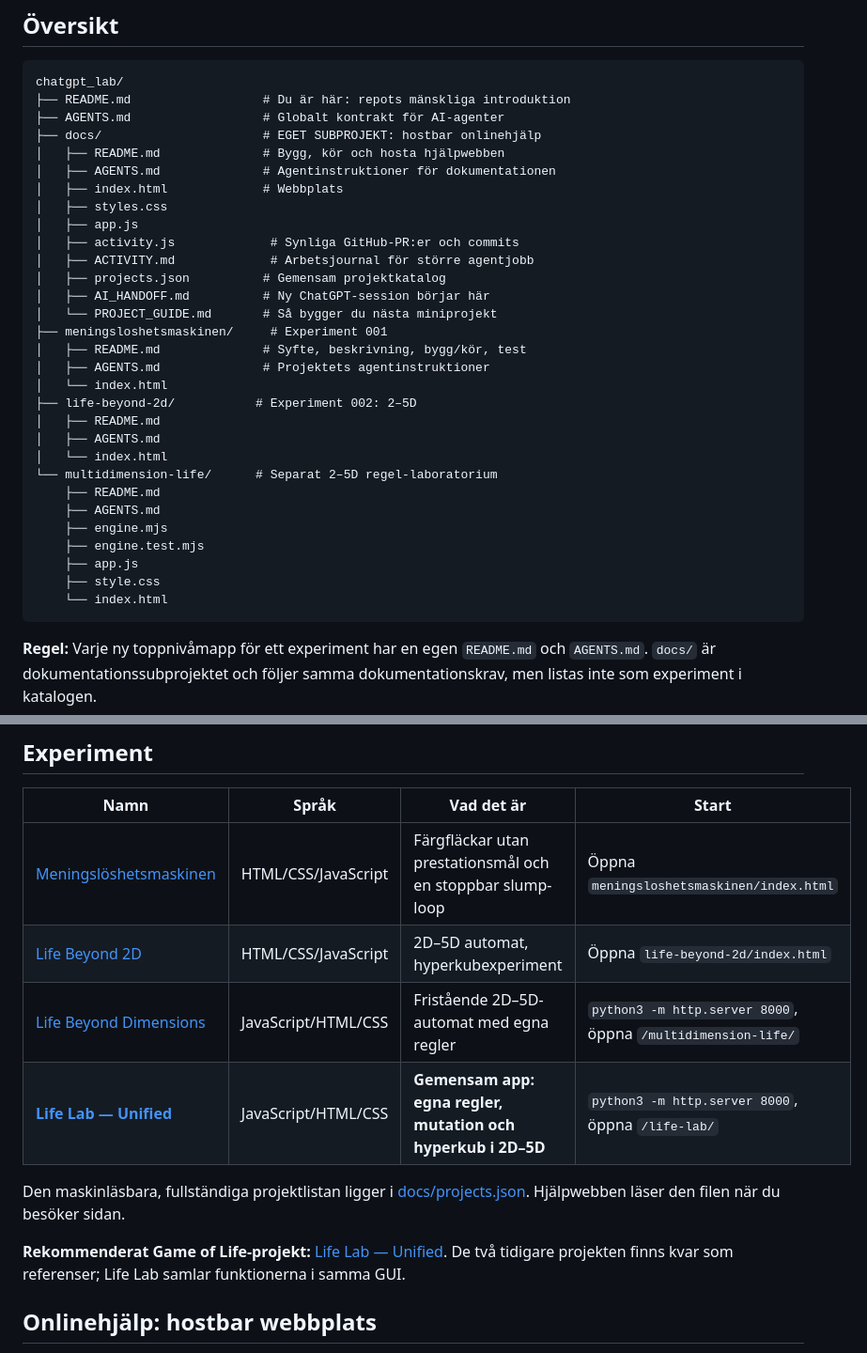
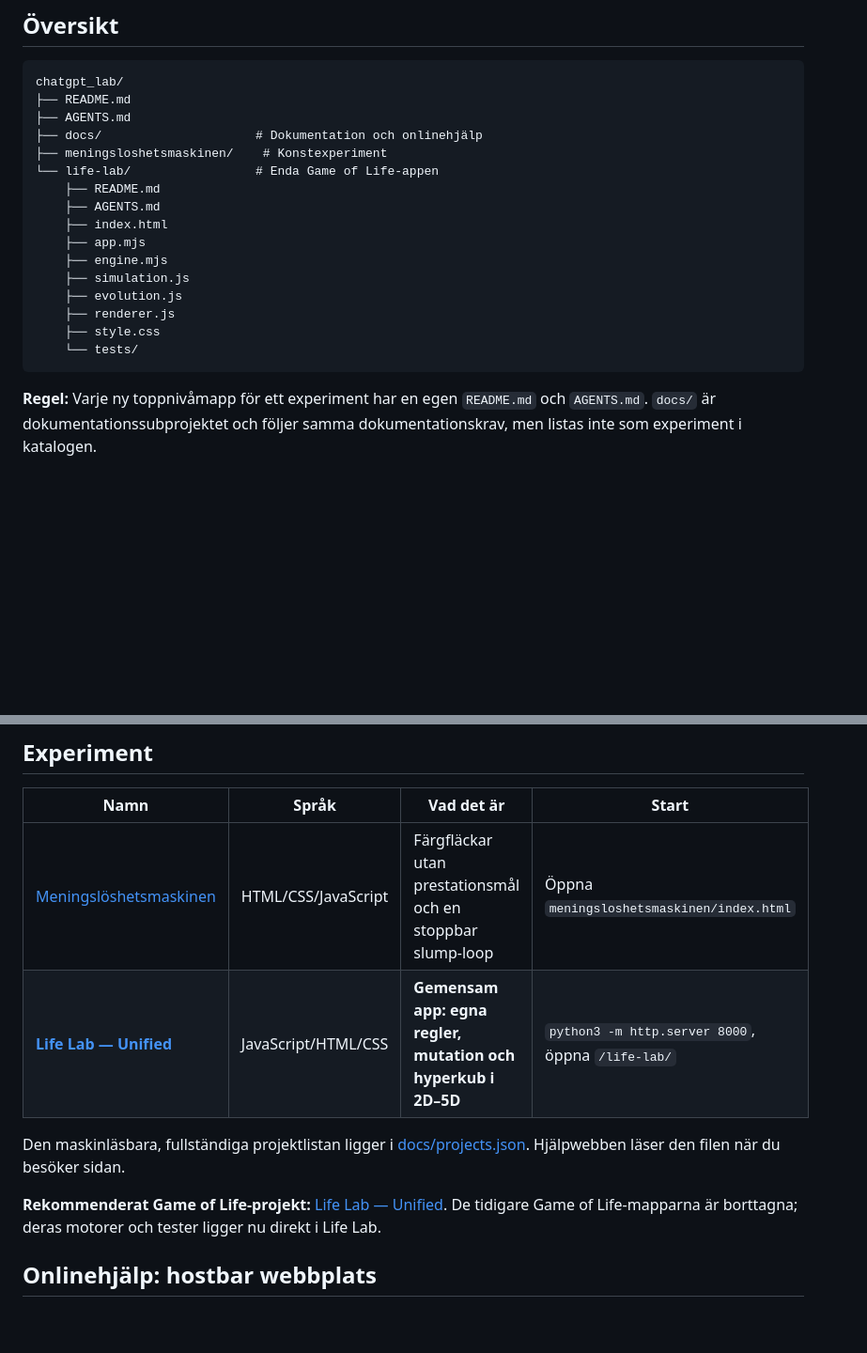
Before and after one commit to Doldas/chatgpt_lab, a Markdown page: README.md, 2 parts joined by grey strips. Shown at 94% size. Drawn GitHub-style; blank space fills up the shorter version.

Commit message:
Remove obsolete Life projects from documentation and CI

````diff
--- a/README.md
+++ b/README.md
@@ -8,35 +8,21 @@ Här får idéer undersökas, lekas med och byggas till små projekt — ibland
 
 ```text
 chatgpt_lab/
-├── README.md                  # Du är här: repots mänskliga introduktion
-├── AGENTS.md                  # Globalt kontrakt för AI-agenter
-├── docs/                      # EGET SUBPROJEKT: hostbar onlinehjälp
-│   ├── README.md              # Bygg, kör och hosta hjälpwebben
-│   ├── AGENTS.md              # Agentinstruktioner för dokumentationen
-│   ├── index.html             # Webbplats
-│   ├── styles.css
-│   ├── app.js
-│   ├── activity.js             # Synliga GitHub-PR:er och commits
-│   ├── ACTIVITY.md             # Arbetsjournal för större agentjobb
-│   ├── projects.json          # Gemensam projektkatalog
-│   ├── AI_HANDOFF.md          # Ny ChatGPT-session börjar här
-│   └── PROJECT_GUIDE.md       # Så bygger du nästa miniprojekt
-├── meningsloshetsmaskinen/     # Experiment 001
-│   ├── README.md              # Syfte, beskrivning, bygg/kör, test
-│   ├── AGENTS.md              # Projektets agentinstruktioner
-│   └── index.html
-├── life-beyond-2d/           # Experiment 002: 2–5D
-│   ├── README.md
-│   ├── AGENTS.md
-│   └── index.html
-└── multidimension-life/      # Separat 2–5D regel-laboratorium
+├── README.md
+├── AGENTS.md
+├── docs/                     # Dokumentation och onlinehjälp
+├── meningsloshetsmaskinen/    # Konstexperiment
+└── life-lab/                 # Enda Game of Life-appen
     ├── README.md
     ├── AGENTS.md
+    ├── index.html
+    ├── app.mjs
     ├── engine.mjs
-    ├── engine.test.mjs
-    ├── app.js
+    ├── simulation.js
+    ├── evolution.js
+    ├── renderer.js
     ├── style.css
-    └── index.html
+    └── tests/
 ```
 
 **Regel:** Varje ny toppnivåmapp för ett experiment har en egen `README.md` och `AGENTS.md`. `docs/` är dokumentationssubprojektet och följer samma dokumentationskrav, men listas inte som experiment i katalogen.
@@ -46,13 +32,11 @@ chatgpt_lab/
 | Namn | Språk | Vad det är | Start |
 | --- | --- | --- | --- |
 | [Meningslöshetsmaskinen](./meningsloshetsmaskinen/) | HTML/CSS/JavaScript | Färgfläckar utan prestationsmål och en stoppbar slump-loop | Öppna `meningsloshetsmaskinen/index.html` |
-| [Life Beyond 2D](./life-beyond-2d/) | HTML/CSS/JavaScript | 2D–5D automat, hyperkubexperiment | Öppna `life-beyond-2d/index.html` |
-| [Life Beyond Dimensions](./multidimension-life/) | JavaScript/HTML/CSS | Fristående 2D–5D-automat med egna regler | `python3 -m http.server 8000`, öppna `/multidimension-life/` |
 | **[Life Lab — Unified](./life-lab/)** | JavaScript/HTML/CSS | **Gemensam app: egna regler, mutation och hyperkub i 2D–5D** | `python3 -m http.server 8000`, öppna `/life-lab/` |
 
 Den maskinläsbara, fullständiga projektlistan ligger i [docs/projects.json](./docs/projects.json). Hjälpwebben läser den filen när du besöker sidan.
 
-**Rekommenderat Game of Life-projekt:** [Life Lab — Unified](./life-lab/). De två tidigare projekten finns kvar som referenser; Life Lab samlar funktionerna i samma GUI.
+**Rekommenderat Game of Life-projekt:** [Life Lab — Unified](./life-lab/). De tidigare Game of Life-mapparna är borttagna; deras motorer och tester ligger nu direkt i Life Lab.
 
 ## Onlinehjälp: hostbar webbplats
 
````
